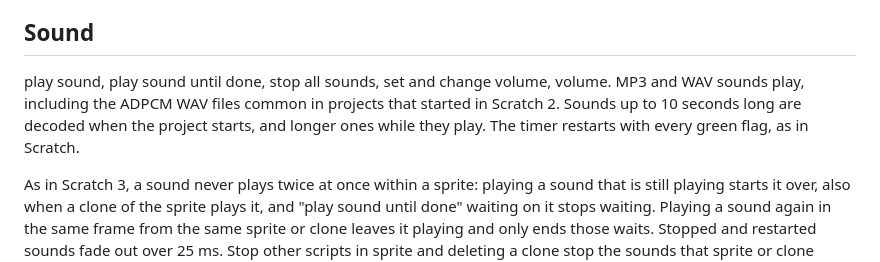
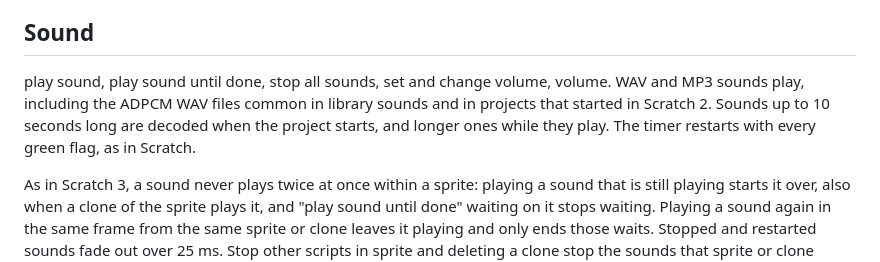
Before and after one commit to AstroBlocksMod/jScratch, a Markdown page: docs/blocks.md, the part around the change. Drawn GitHub-style.

Commit message:
Clarify MP3 existence in projects

```diff
--- a/docs/blocks.md
+++ b/docs/blocks.md
@@ -28,7 +28,7 @@ Graphic effects: set effect to, change effect by and clear graphic effects, for
 
 ## Sound
 
-play sound, play sound until done, stop all sounds, set and change volume, volume. MP3 and WAV sounds play, including the ADPCM WAV files common in projects that started in Scratch 2. Sounds up to 10 seconds long are decoded when the project starts, and longer ones while they play. The timer restarts with every green flag, as in Scratch.
+play sound, play sound until done, stop all sounds, set and change volume, volume. WAV and MP3 sounds play, including the ADPCM WAV files common in library sounds and in projects that started in Scratch 2. Sounds up to 10 seconds long are decoded when the project starts, and longer ones while they play. The timer restarts with every green flag, as in Scratch.
 
 As in Scratch 3, a sound never plays twice at once within a sprite: playing a sound that is still playing starts it over, also when a clone of the sprite plays it, and "play sound until done" waiting on it stops waiting. Playing a sound again in the same frame from the same sprite or clone leaves it playing and only ends those waits. Stopped and restarted sounds fade out over 25 ms. Stop other scripts in sprite and deleting a clone stop the sounds that sprite or clone started with "play sound until done" and that no other clone has started since, the way scratch-vm does.
 
```
Also changed, not shown: docs/architecture.md (+1 -1 lines).
